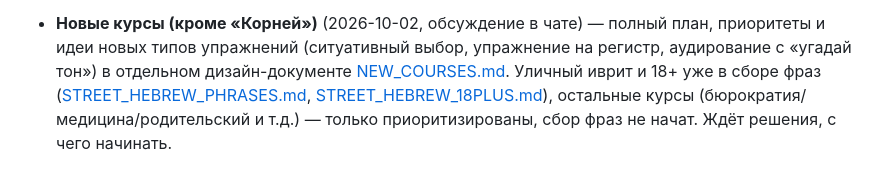
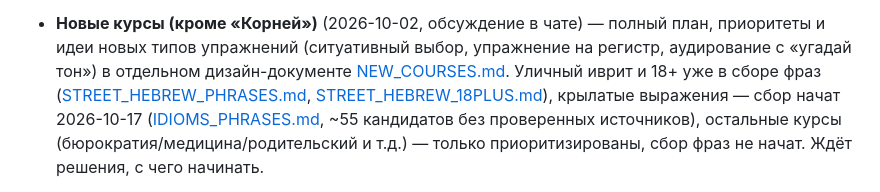
Before and after one commit to gigstersvideo-stack/hebrew-tasks, a Markdown page: ROADMAP.md, the part around the change. GitHub-like rendering.

```diff
--- a/ROADMAP.md
+++ b/ROADMAP.md
@@ -72,7 +72,9 @@
   выбор, упражнение на регистр, аудирование с «угадай тон») в отдельном
   дизайн-документе [NEW_COURSES.md](NEW_COURSES.md). Уличный иврит и
   18+ уже в сборе фраз ([STREET_HEBREW_PHRASES.md](STREET_HEBREW_PHRASES.md),
-  [STREET_HEBREW_18PLUS.md](STREET_HEBREW_18PLUS.md)), остальные курсы
+  [STREET_HEBREW_18PLUS.md](STREET_HEBREW_18PLUS.md)), крылатые выражения
+  — сбор начат 2026-10-17 ([IDIOMS_PHRASES.md](IDIOMS_PHRASES.md), ~55
+  кандидатов без проверенных источников), остальные курсы
   (бюрократия/медицина/родительский и т.д.) — только приоритизированы,
   сбор фраз не начат. Ждёт решения, с чего начинать.
 - **YouTube-канал по мотивам текстов** (2026-09-20) — см. подробную запись в
```
Also changed, not shown: IDIOMS_PHRASES.md (added, +95 -0 lines), NEW_COURSES.md (+6 -0 lines).
